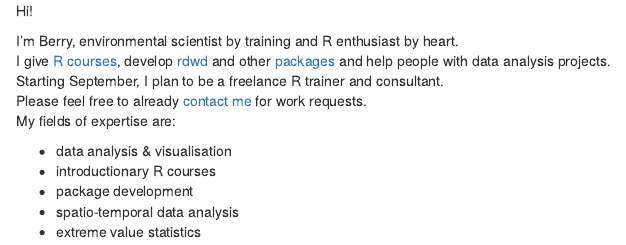
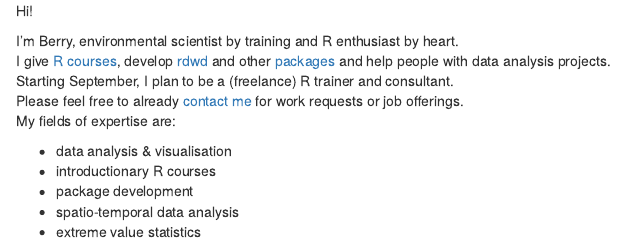
Before and after one commit to brry/brry.github.io, an R Markdown document (index.Rmd): the page in a window 1100 px wide, from its top. The pictures show the output file index.html that the author committed with the source, opened offline.

Commit message:
job update

```diff
--- a/index.Rmd
+++ b/index.Rmd
@@ -12,8 +12,8 @@ Hi!
 
 I'm Berry, environmental scientist by training and R enthusiast by heart.
 I give [R courses](https://github.com/brry/course#slides), develop [rdwd](https://github.com/brry/rdwd#rdwd) and other [packages](ftp://cran.r-project.org/pub/R/web/checks/check_results_berry-b_at_gmx.de.html) and help people with data analysis projects.
-Starting September, I plan to be a freelance R trainer and consultant.
-Please feel free to already [contact me](berry-b@gmx.de) for work requests.
+Starting September, I plan to be a (freelance) R trainer and consultant.
+Please feel free to already [contact me](berry-b@gmx.de) for work requests or job offerings.
 My fields of expertise are:
 
 - data analysis & visualisation
```
Also changed, not shown: index.html.
